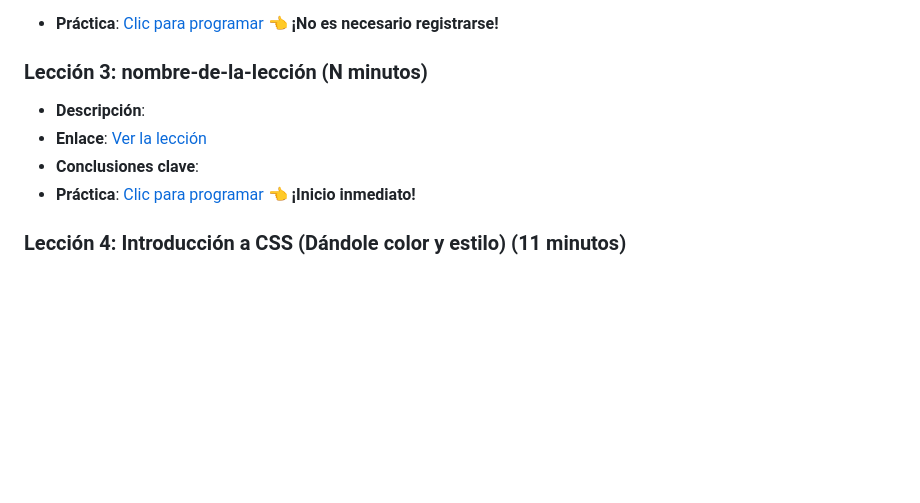
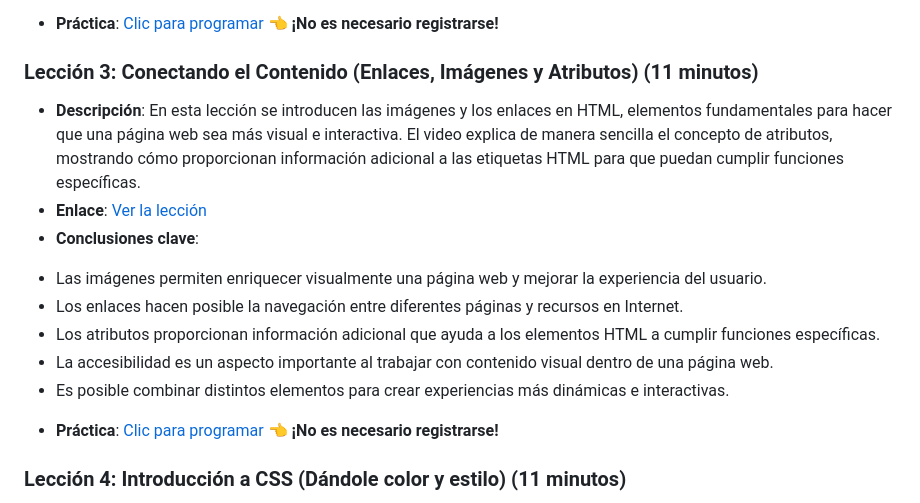
Before and after one commit to BL-Aplicaciones-Web-1ASI0730-2610-12158/webdev-course-VantagePMO, a Markdown page: README.md, the part around the change. GitHub-like rendering; blank space fills up the shorter version.

Commit message:
docs: add lesson 3 details

```diff
--- a/README.md
+++ b/README.md
@@ -33,11 +33,18 @@ El video explica de manera clara y progresiva el uso de títulos, párrafos, for
 * Con estos elementos básicos, ya es posible construir el contenido textual completo de una página web sencilla.
 - **Práctica**: [Clic para programar](https://codepen.io/omthwqfn-the-flexboxer/pen/wBgoQaK) 👈 **¡No es necesario registrarse!**
 
-### Lección 3: nombre-de-la-lección (N minutos)
+### Lección 3: Conectando el Contenido (Enlaces, Imágenes y Atributos) (11 minutos)
 - **Descripción**:
-- **Enlace**: [Ver la lección]()
+En esta lección se introducen las imágenes y los enlaces en HTML, elementos fundamentales para hacer que una página web sea más visual e interactiva.
+El video explica de manera sencilla el concepto de atributos, mostrando cómo proporcionan información adicional a las etiquetas HTML para que puedan cumplir funciones específicas.
+- **Enlace**: [Ver la lección](https://www.youtube.com/watch?v=SwC48M9rWbc)
 - **Conclusiones clave**:
-- **Práctica**: [Clic para programar]() 👈 **¡Inicio inmediato!**
+* Las imágenes permiten enriquecer visualmente una página web y mejorar la experiencia del usuario.
+* Los enlaces hacen posible la navegación entre diferentes páginas y recursos en Internet.
+* Los atributos proporcionan información adicional que ayuda a los elementos HTML a cumplir funciones específicas.
+* La accesibilidad es un aspecto importante al trabajar con contenido visual dentro de una página web.
+* Es posible combinar distintos elementos para crear experiencias más dinámicas e interactivas.
+- **Práctica**: [Clic para programar](https://codepen.io/Alvaro-Rocha-the-looper/pen/pvRREVq) 👈 **¡No es necesario registrarse!**
 
 ### Lección 4: Introducción a CSS (Dándole color y estilo) (11 minutos)
 - **Descripción**:
```
